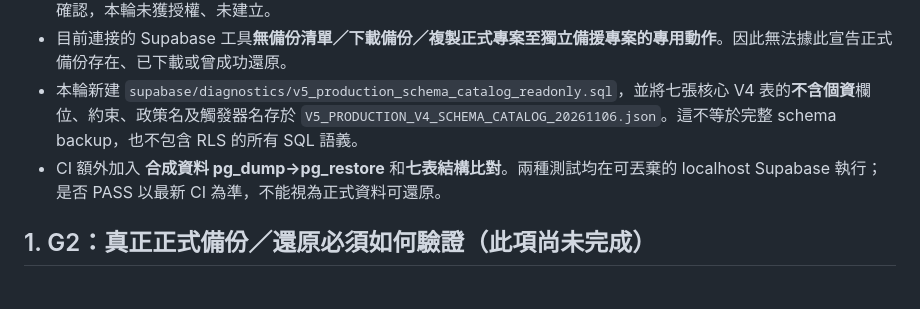
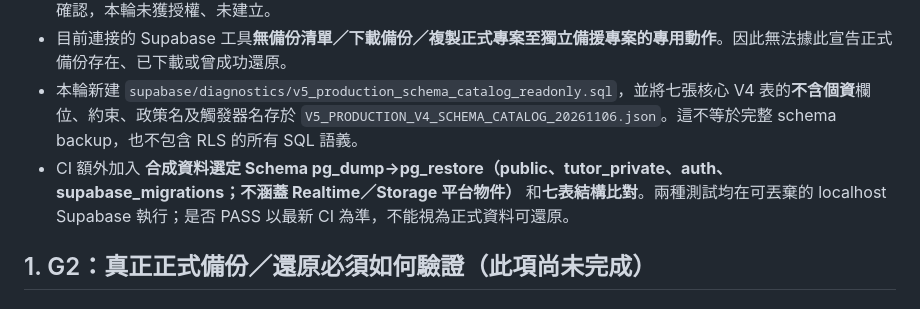
Before and after one commit to zhichiangai/tutor-app, a Markdown page: docs/v5/V5_4_PRODUCTION_RESTORE_AND_ROLLOUT_RUNBOOK_20261106.md, the part around the change. GitHub-like rendering.

Commit message:
docs(ci): label disposable restore by actual selected schema scope

```diff
--- a/docs/v5/V5_4_PRODUCTION_RESTORE_AND_ROLLOUT_RUNBOOK_20261106.md
+++ b/docs/v5/V5_4_PRODUCTION_RESTORE_AND_ROLLOUT_RUNBOOK_20261106.md
@@ -11,7 +11,7 @@
 - Supabase 原生分支**不會複製正式資料**，僅由 migration 重建 schema，不能充當備份還原；建立新分支觸發額外費用確認，本輪未獲授權、未建立。
 - 目前連接的 Supabase 工具**無備份清單／下載備份／複製正式專案至獨立備援專案的專用動作**。因此無法據此宣告正式備份存在、已下載或曾成功還原。
 - 本輪新建 `supabase/diagnostics/v5_production_schema_catalog_readonly.sql`，並將七張核心 V4 表的**不含個資**欄位、約束、政策名及觸發器名存於 `V5_PRODUCTION_V4_SCHEMA_CATALOG_20261106.json`。這不等於完整 schema backup，也不包含 RLS 的所有 SQL 語義。
-- CI 額外加入 **合成資料 pg_dump→pg_restore** 和**七表結構比對**。兩種測試均在可丟棄的 localhost Supabase 執行；是否 PASS 以最新 CI 為準，不能視為正式資料可還原。
+- CI 額外加入 **合成資料選定 Schema pg_dump→pg_restore（public、tutor_private、auth、supabase_migrations；不涵蓋 Realtime／Storage 平台物件）** 和**七表結構比對**。兩種測試均在可丟棄的 localhost Supabase 執行；是否 PASS 以最新 CI 為準，不能視為正式資料可還原。
 
 ## 1. G2：真正正式備份／還原必須如何驗證（此項尚未完成）
 
```
